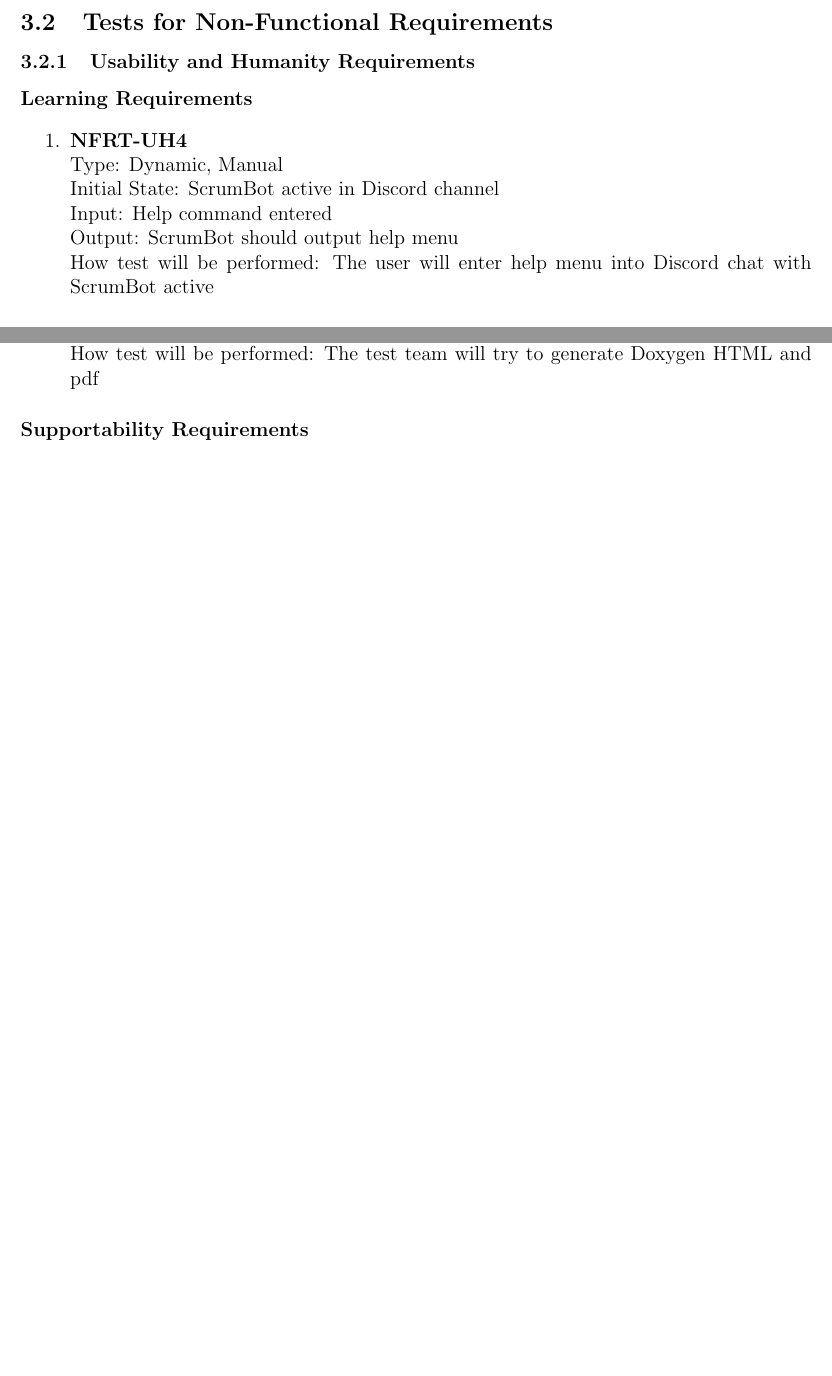
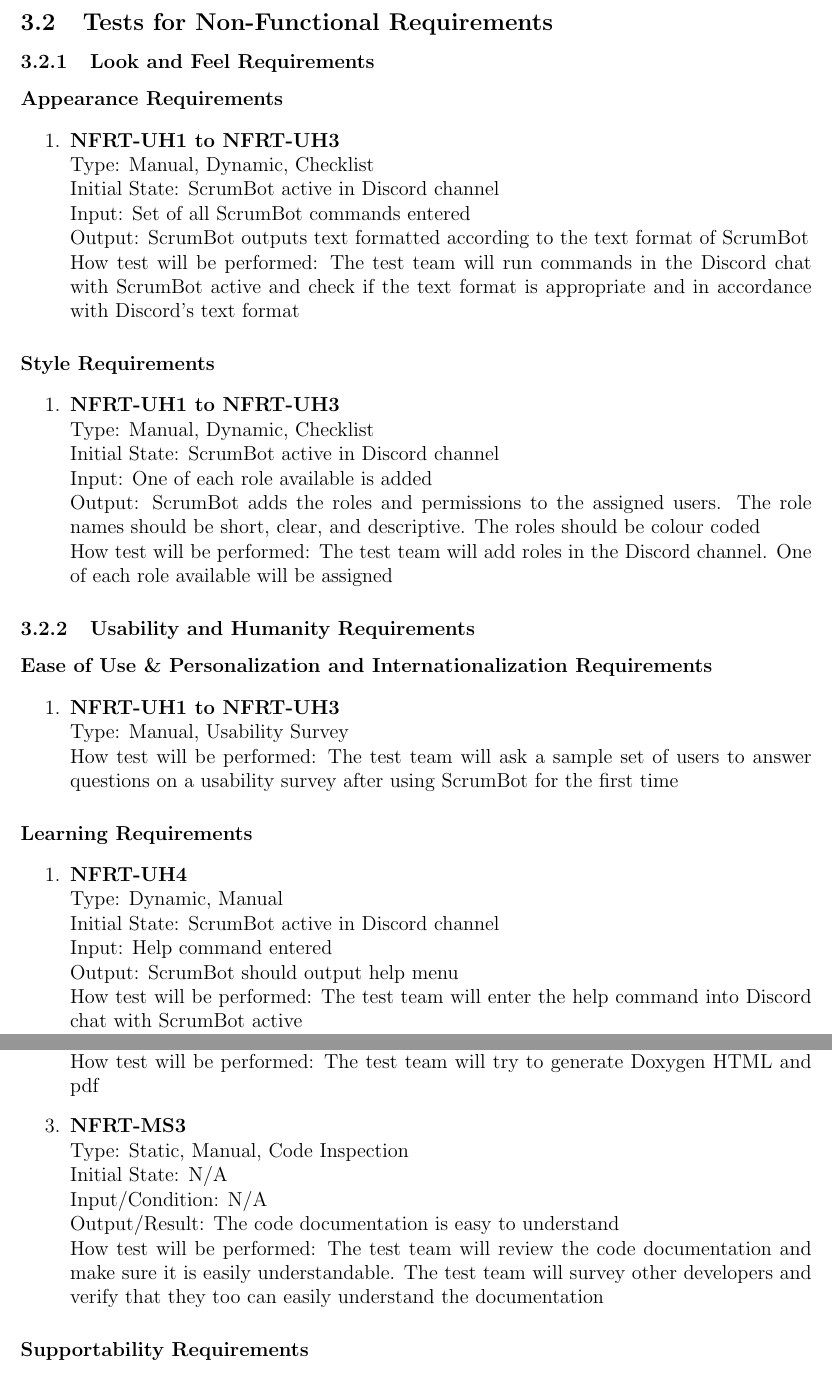
Before and after one commit to arkinmodi/ScrumBot, a LaTeX document (Doc/TestPlan/testPlan.tex): two parts of pages 11 and 13 of 16 before the commit and two parts of pages 11 and 14 of 18 after it, joined at a grey line, cut so that both start at the same text, the shorter picture padded with empty space. Compiled offline with pdfLaTeX.

Commit message:
Add NFR tests

```diff
--- a/Doc/TestPlan/testPlan.tex
+++ b/Doc/TestPlan/testPlan.tex
@@ -297,7 +297,35 @@
 
 \subsection{Tests for Non-Functional Requirements}
 
+\subsubsection{Look and Feel Requirements}
+\paragraph{Appearance Requirements}
+\begin{enumerate}
+\item{\textbf{NFRT-UH1 to NFRT-UH3}}\\
+Type: Manual, Dynamic, Checklist\\
+Initial State: ScrumBot active in Discord channel\\
+Input: Set of all ScrumBot commands entered\\
+Output: ScrumBot outputs text formatted according to the text format of ScrumBot\\
+How test will be performed: The test team will run commands in the Discord chat with ScrumBot active and check if the text format is appropriate and in accordance with Discord's text format
+\end{enumerate}
+
+\paragraph{Style Requirements}
+\begin{enumerate}
+\item{\textbf{NFRT-UH1 to NFRT-UH3}}\\
+Type: Manual, Dynamic, Checklist\\
+Initial State: ScrumBot active in Discord channel\\
+Input: One of each role available is added\\
+Output: ScrumBot adds the roles and permissions to the assigned users. The role names should be short, clear, and descriptive. The roles should be colour coded\\
+How test will be performed: The test team will add roles in the Discord channel. One of each role available will be assigned
+\end{enumerate}
+
 \subsubsection{Usability and Humanity Requirements}
+\paragraph{Ease of Use \& Personalization and Internationalization Requirements}
+\begin{enumerate}
+\item{\textbf{NFRT-UH1 to NFRT-UH3}}\\
+Type: Manual, Usability Survey\\
+How test will be performed: The test team will ask a sample set of users to answer questions on a usability survey after using ScrumBot for the first time
+\end{enumerate}
+
 \paragraph{Learning Requirements}
 \begin{enumerate}
 \item{\textbf{NFRT-UH4}}\\
@@ -305,7 +333,7 @@
 Initial State: ScrumBot active in Discord channel\\
 Input: Help command entered\\
 Output: ScrumBot should output help menu\\
-How test will be performed: The user will enter help menu into Discord chat with ScrumBot active
+How test will be performed: The test team will enter the help command into Discord chat with ScrumBot active
 \end{enumerate}
 
 \subsubsection{Performance Requirements}
@@ -412,6 +440,12 @@
 Input/Condition: Generate Doxygen HTML and pdf\\
 Output/Result: The Doxygen documentation is successfully compiled and generated\\
 How test will be performed: The test team will try to generate Doxygen HTML and pdf
+\item{\textbf{NFRT-MS3}}\\
+Type: Static, Manual, Code Inspection\\
+Initial State: N/A\\
+Input/Condition: N/A\\
+Output/Result: The code documentation is easy to understand\\
+How test will be performed: The test team will review the code documentation and make sure it is easily understandable. The test team will survey other developers and verify that they too can easily understand the documentation
 \end{enumerate}
 
 \paragraph{Supportability Requirements}
```
Also changed, not shown: Doc/TestPlan/testPlan.tex (17 more changed lines).
